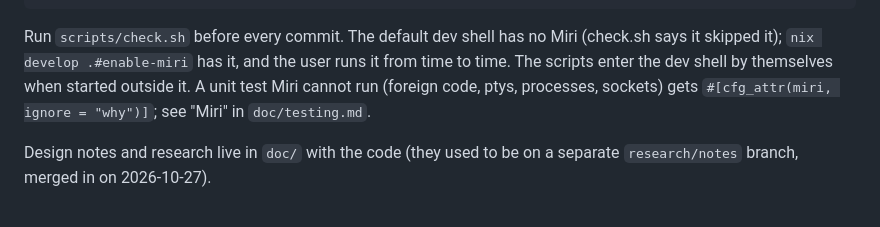
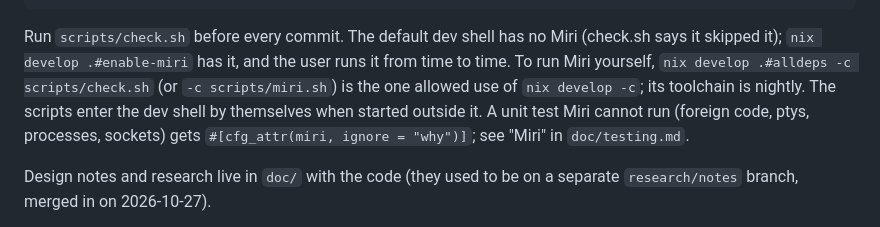
Before and after one commit to mityu/temzdf, a Markdown page: AGENTS.md, the part around the change. GitHub-like rendering.

Commit message:
docs: Miri may be run through nix develop .#alldeps -c
Co-Authored-By: Claude Opus 5.5 <noreply@anthropic.com>

```diff
--- a/AGENTS.md
+++ b/AGENTS.md
@@ -64,7 +64,9 @@ cargo build --workspace
 
 Run `scripts/check.sh` before every commit. The default dev shell has no Miri (check.sh
 says it skipped it); `nix develop .#enable-miri` has it, and the user runs
-it from time to time. The scripts enter the dev shell by
+it from time to time. To run Miri yourself, `nix develop .#alldeps -c
+scripts/check.sh` (or `-c scripts/miri.sh`) is the one allowed use of
+`nix develop -c`; its toolchain is nightly. The scripts enter the dev shell by
 themselves when started outside it. A unit test Miri cannot run (foreign
 code, ptys, processes, sockets) gets `#[cfg_attr(miri, ignore = "why")]`;
 see "Miri" in `doc/testing.md`.
```
